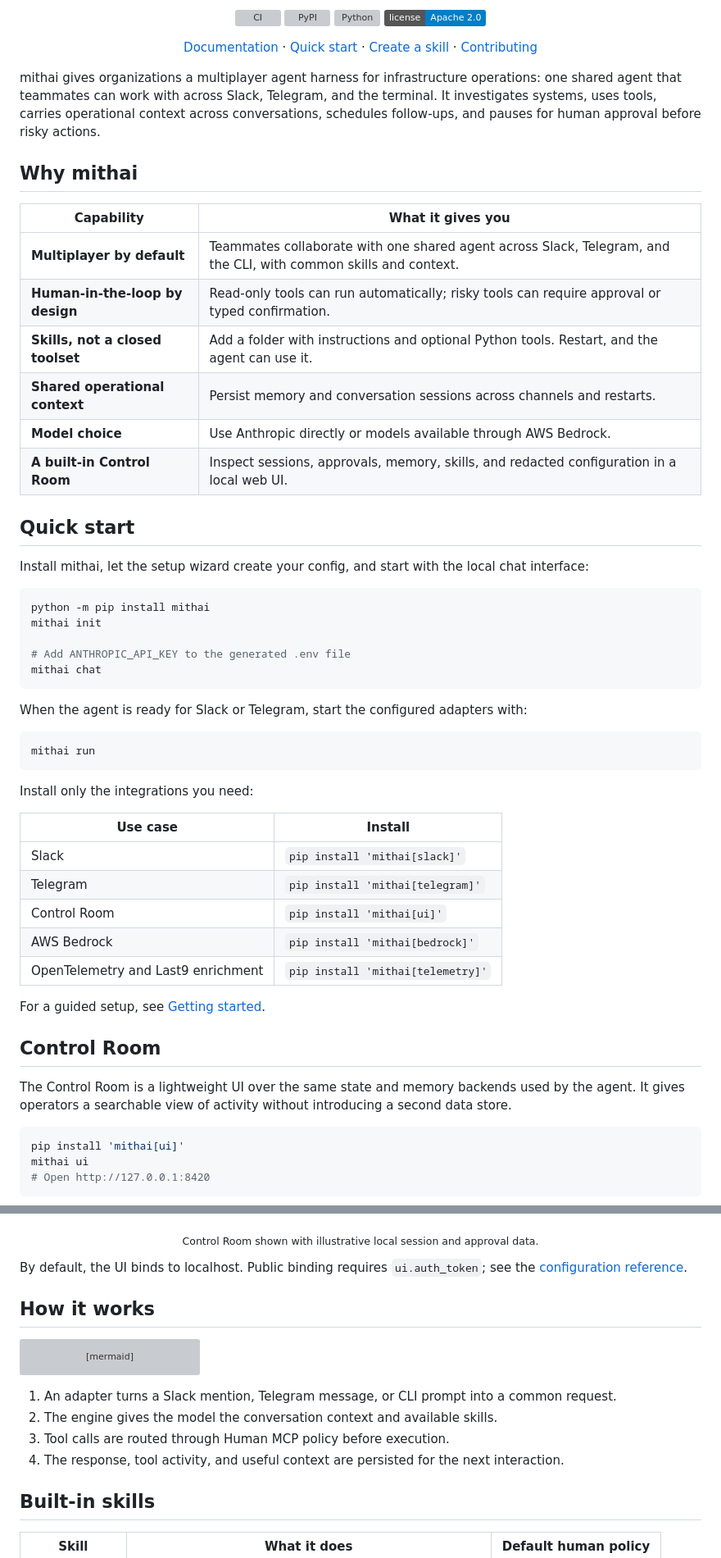
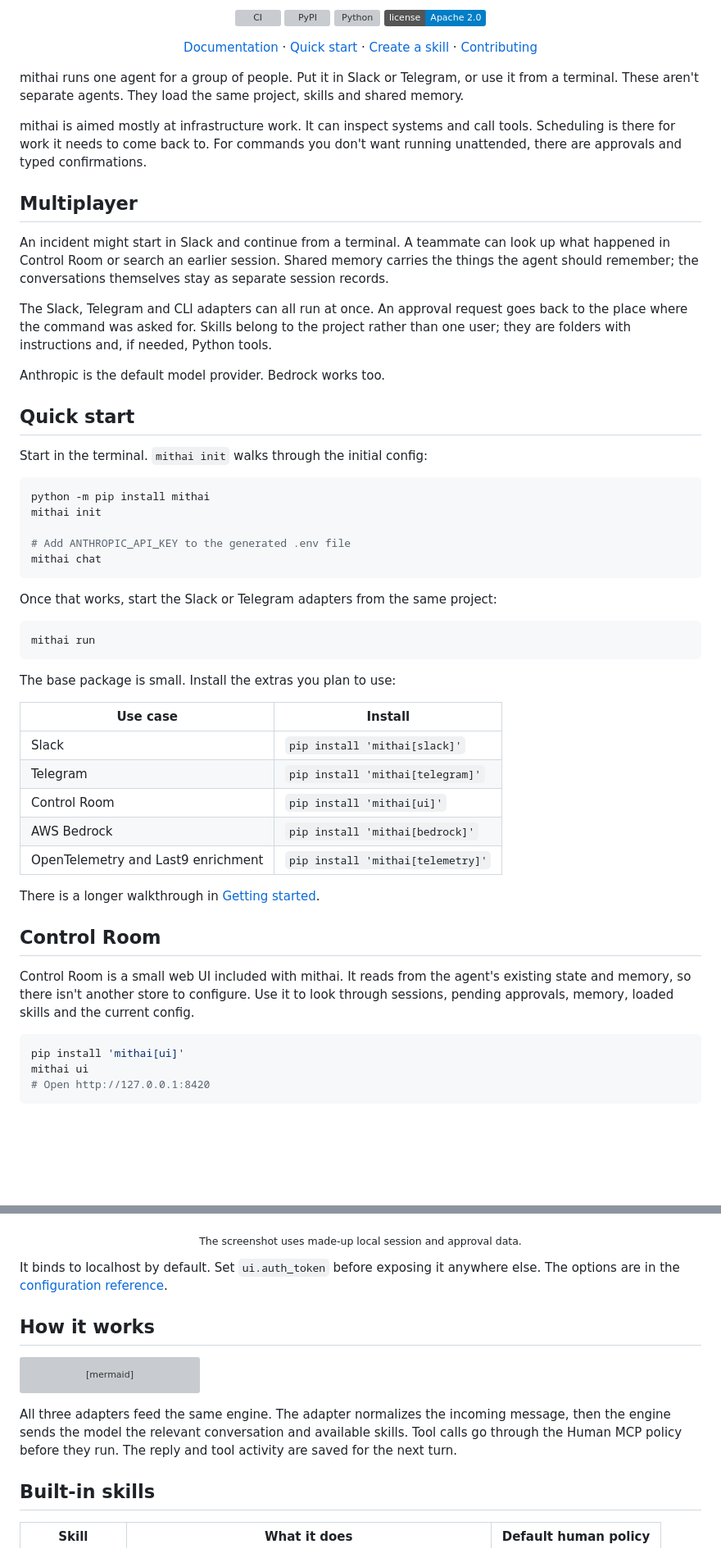
Before and after one commit to last9/mithai, a Markdown page: README.md, 2 parts joined by grey strips. Shown at 82% size. Drawn GitHub-style; badges without logos; blank space fills up the shorter version; grey boxes are pictures that could not be loaded.

Commit message:
Make README language more direct

````diff
--- a/README.md
+++ b/README.md
@@ -22,22 +22,21 @@
   </p>
 </div>
 
-mithai gives organizations a multiplayer agent harness for infrastructure operations: one shared agent that teammates can work with across Slack, Telegram, and the terminal. It investigates systems, uses tools, carries operational context across conversations, schedules follow-ups, and pauses for human approval before risky actions.
+mithai runs one agent for a group of people. Put it in Slack or Telegram, or use it from a terminal. These aren't separate agents. They load the same project, skills and shared memory.
 
-## Why mithai
+mithai is aimed mostly at infrastructure work. It can inspect systems and call tools. Scheduling is there for work it needs to come back to. For commands you don't want running unattended, there are approvals and typed confirmations.
 
-| Capability | What it gives you |
-| --- | --- |
-| **Multiplayer by default** | Teammates collaborate with one shared agent across Slack, Telegram, and the CLI, with common skills and context. |
-| **Human-in-the-loop by design** | Read-only tools can run automatically; risky tools can require approval or typed confirmation. |
-| **Skills, not a closed toolset** | Add a folder with instructions and optional Python tools. Restart, and the agent can use it. |
-| **Shared operational context** | Persist memory and conversation sessions across channels and restarts. |
-| **Model choice** | Use Anthropic directly or models available through AWS Bedrock. |
-| **A built-in Control Room** | Inspect sessions, approvals, memory, skills, and redacted configuration in a local web UI. |
+## Multiplayer
+
+An incident might start in Slack and continue from a terminal. A teammate can look up what happened in Control Room or search an earlier session. Shared memory carries the things the agent should remember; the conversations themselves stay as separate session records.
+
+The Slack, Telegram and CLI adapters can all run at once. An approval request goes back to the place where the command was asked for. Skills belong to the project rather than one user; they are folders with instructions and, if needed, Python tools.
+
+Anthropic is the default model provider. Bedrock works too.
 
 ## Quick start
 
-Install mithai, let the setup wizard create your config, and start with the local chat interface:
+Start in the terminal. `mithai init` walks through the initial config:
 
 ```bash
 python -m pip install mithai
@@ -47,13 +46,13 @@ mithai init
 mithai chat
 ```
 
-When the agent is ready for Slack or Telegram, start the configured adapters with:
+Once that works, start the Slack or Telegram adapters from the same project:
 
 ```bash
 mithai run
 ```
 
-Install only the integrations you need:
+The base package is small. Install the extras you plan to use:
 
 | Use case | Install |
 | --- | --- |
@@ -63,11 +62,11 @@ Install only the integrations you need:
 | AWS Bedrock | `pip install 'mithai[bedrock]'` |
 | OpenTelemetry and Last9 enrichment | `pip install 'mithai[telemetry]'` |
 
-For a guided setup, see [Getting started](docs/getting-started.md).
+There is a longer walkthrough in [Getting started](docs/getting-started.md).
 
 ## Control Room
 
-The Control Room is a lightweight UI over the same state and memory backends used by the agent. It gives operators a searchable view of activity without introducing a second data store.
+Control Room is a small web UI included with mithai. It reads from the agent's existing state and memory, so there isn't another store to configure. Use it to look through sessions, pending approvals, memory, loaded skills and the current config.
 
 ```bash
 pip install 'mithai[ui]'
@@ -79,9 +78,9 @@ mithai ui
   <img src="docs/assets/control-room.jpg" alt="mithai Control Room dashboard showing sessions, connected platforms, loaded skills, and approval activity" width="100%">
 </p>
 
-<p align="center"><sub>Control Room shown with illustrative local session and approval data.</sub></p>
+<p align="center"><sub>The screenshot uses made-up local session and approval data.</sub></p>
 
-By default, the UI binds to localhost. Public binding requires `ui.auth_token`; see the [configuration reference](docs/configuration.md).
+It binds to localhost by default. Set `ui.auth_token` before exposing it anywhere else. The options are in the [configuration reference](docs/configuration.md).
 
 ## How it works
 
@@ -99,10 +98,7 @@ flowchart LR
     E --> C[Control Room]
 ```
 
-1. An adapter turns a Slack mention, Telegram message, or CLI prompt into a common request.
-2. The engine gives the model the conversation context and available skills.
-3. Tool calls are routed through Human MCP policy before execution.
-4. The response, tool activity, and useful context are persisted for the next interaction.
+All three adapters feed the same engine. The adapter normalizes the incoming message, then the engine sends the model the relevant conversation and available skills. Tool calls go through the Human MCP policy before they run. The reply and tool activity are saved for the next turn.
 
 ## Built-in skills
 
````
Also changed, not shown: other parts of README.md (+19 -20 lines).
